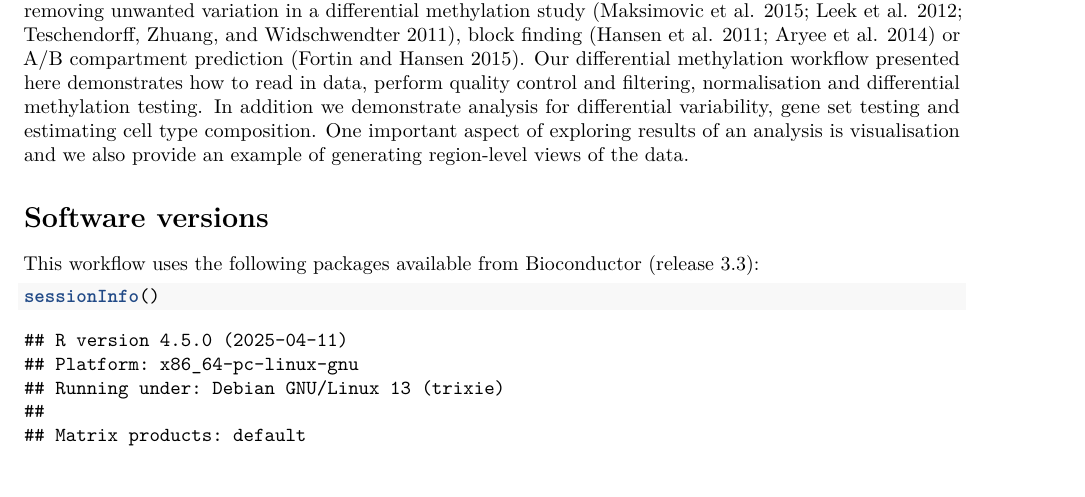
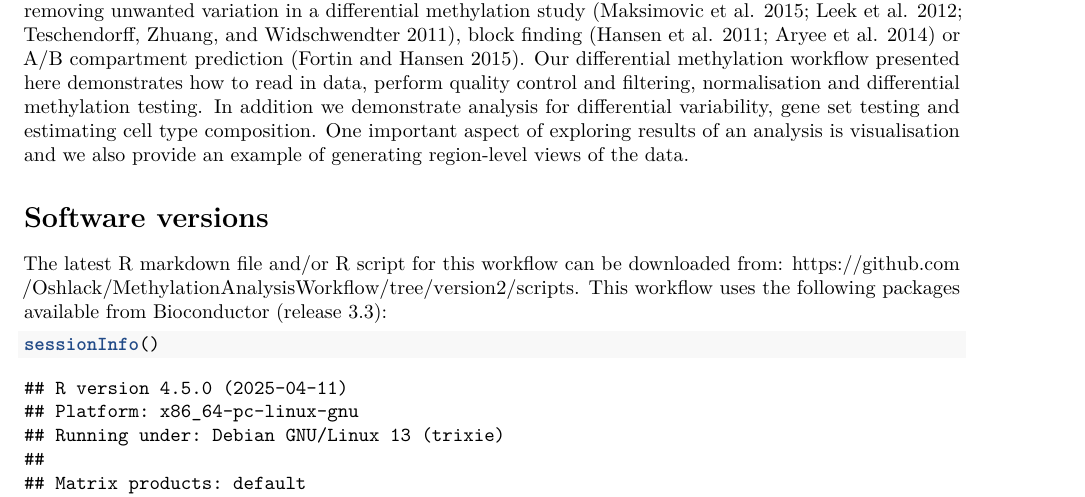
Before and after one commit to Oshlack/MethylationAnalysisWorkflow, an R Markdown document (scripts/text.Rmd): part of page 23 of 27, cut so that both start at the same text. Rendered offline with R 4.5, knitr and Pandoc, then LaTeX, with nearby package versions; some code elsewhere in the file could not run offline.

Commit message:
Added link to Oshlack Github.

````diff
--- a/scripts/text.Rmd
+++ b/scripts/text.Rmd
@@ -740,7 +740,7 @@ As reported by @Jaffe2014, the preceding plot demonstrates that differences in b
 Here we present a commonly used workflow for methylation array analysis based on a series of Bioconductor packages. While we have not included all the possible functions or analysis options that are available for detecting differential methylation, we have demonstrated a common and well used workflow that we regularly use in our own analysis. Specifically, we have not demonstrated more complex types of analyses such as removing unwanted variation in a differential methylation study [@Maksimovic2015; @Leek2012; @Teschendorff2011], block finding [@Hansen2011; @Aryee2014] or A/B compartment prediction [@Fortin2015]. Our differential methylation workflow presented here demonstrates how to read in data, perform quality control and filtering, normalisation and differential methylation testing. In addition we demonstrate analysis for differential variability, gene set testing and estimating cell type composition. One important aspect of exploring results of an analysis is visualisation and we also provide an example of generating region-level views of the data.
 
 # Software versions
-This workflow uses the following packages available from Bioconductor (release 3.3):
+The latest R markdown file and/or R script for this workflow can be downloaded from: [https://github.com/Oshlack/MethylationAnalysisWorkflow/tree/version2/scripts](https://github.com/Oshlack/MethylationAnalysisWorkflow/tree/version2/scripts). This workflow uses the following packages available from Bioconductor (release 3.3):
 
 ```{r sessioninfo}
 sessionInfo()
````
